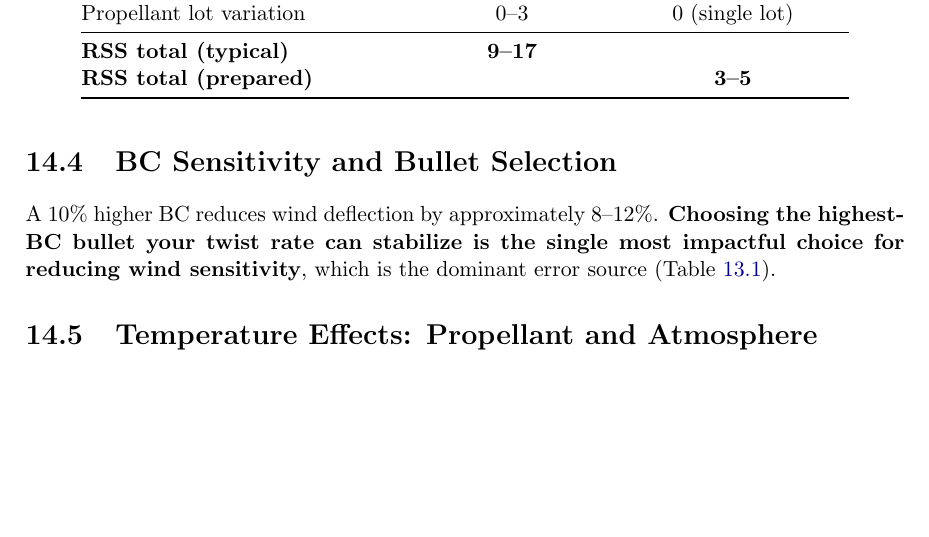
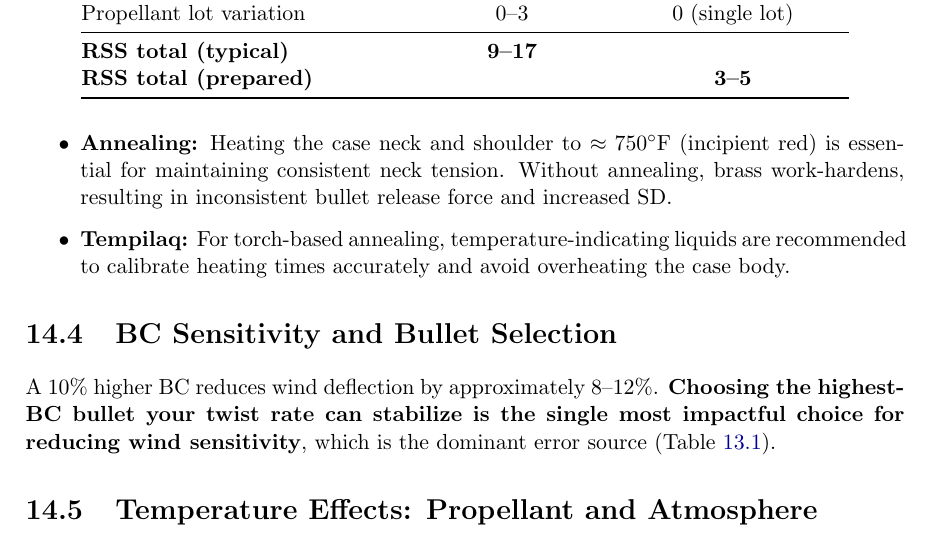
Before and after one commit to fbastin/BallisticsGuide, a LaTeX thesis (doc/ballistics_manual.tex): part of page 62 of 73, cut so that both start at the same text, the shorter picture padded with empty space. Compiled offline with pdfLaTeX.

Commit message:
Manual: Add technical notes on annealing and Tempilaq

```diff
--- a/doc/ballistics_manual.tex
+++ b/doc/ballistics_manual.tex
@@ -2278,6 +2278,11 @@ Propellant lot variation & 0--3 & 0 (single lot) \\
 \end{tabular}
 \end{table}
 
+\begin{itemize}
+    \item \textbf{Annealing:} Heating the case neck and shoulder to $\approx 750^\circ\mathrm{F}$ (incipient red) is essential for maintaining consistent neck tension. Without annealing, brass work-hardens, resulting in inconsistent bullet release force and increased SD.
+    \item \textbf{Tempilaq:} For torch-based annealing, temperature-indicating liquids are recommended to calibrate heating times accurately and avoid overheating the case body.
+\end{itemize}
+
 \section{BC Sensitivity and Bullet Selection}
 
 A 10\% higher BC reduces wind deflection by approximately 8--12\%. \textbf{Choosing the highest-BC bullet your twist rate can stabilize is the single most impactful choice for reducing wind sensitivity}, which is the dominant error source (Table~\ref{tab:error_budget}).
```
